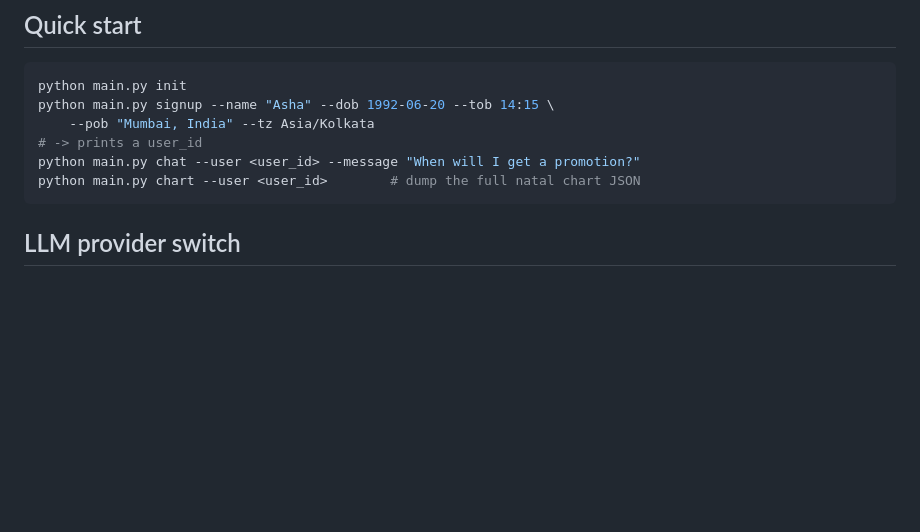
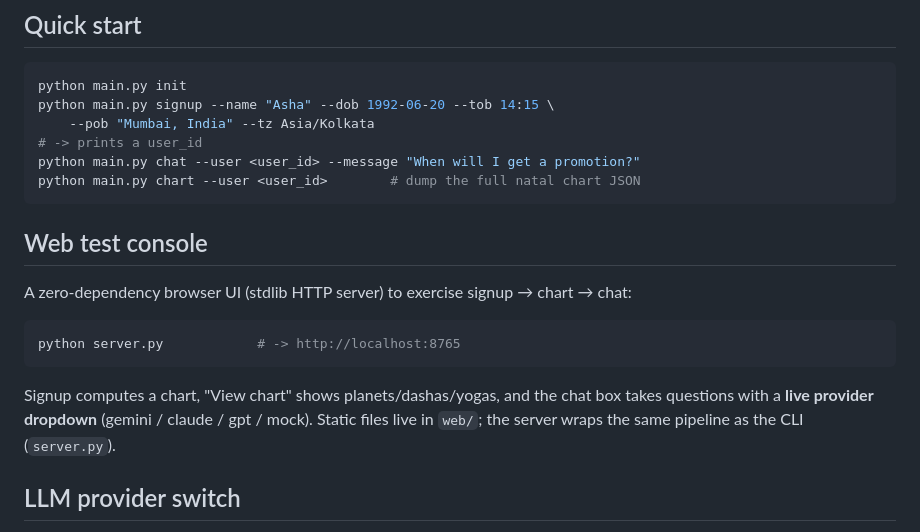
Before and after one commit to anandspaces/astro-demo, a Markdown page: README.md, the part around the change. GitHub-like rendering; blank space fills up the shorter version.

Commit message:
add web test console section to README.md for browser UI usage

````diff
--- a/README.md
+++ b/README.md
@@ -32,6 +32,18 @@ python main.py signup --name "Asha" --dob 1992-06-20 --tob 14:15 \
 python main.py chat --user <user_id> --message "When will I get a promotion?"
 python main.py chart --user <user_id>        # dump the full natal chart JSON
 ```
+
+## Web test console
+
+A zero-dependency browser UI (stdlib HTTP server) to exercise signup → chart → chat:
+
+```bash
+python server.py            # -> http://localhost:8765
+```
+
+Signup computes a chart, "View chart" shows planets/dashas/yogas, and the chat box takes
+questions with a **live provider dropdown** (gemini / claude / gpt / mock). Static files live in
+`web/`; the server wraps the same pipeline as the CLI (`server.py`).
 
 ## LLM provider switch
 
````
